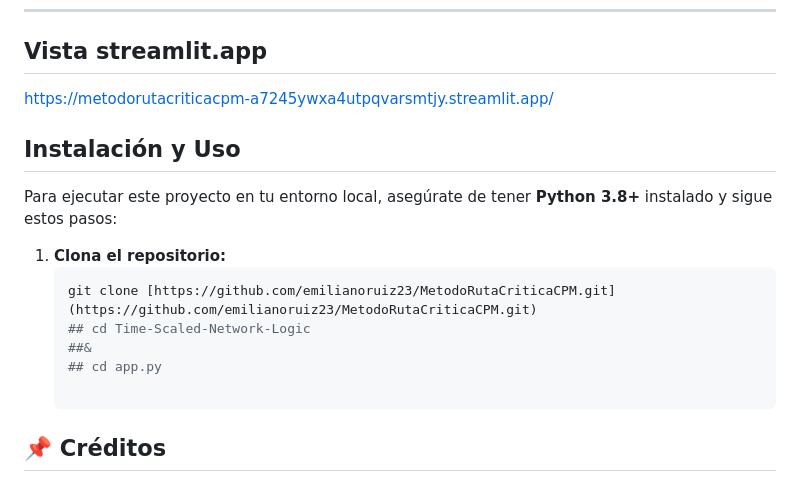
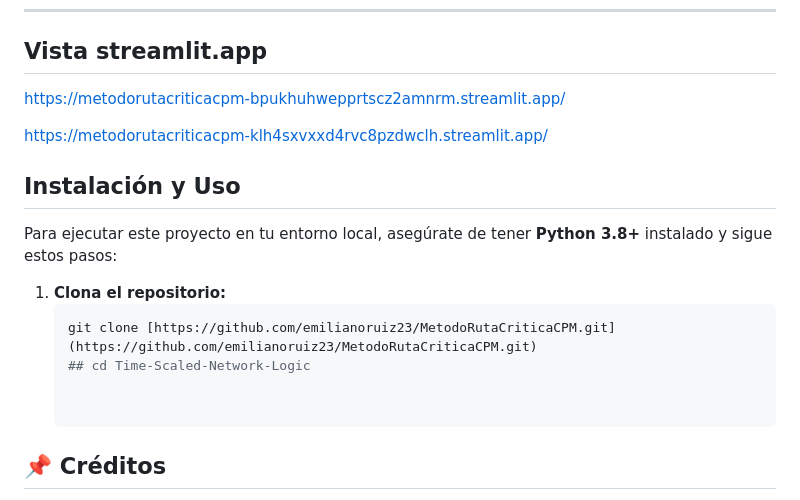
Before and after one commit to emilianoruiz23/MetodoRutaCriticaCPM, a Markdown page: README.md, the part around the change. Rendered like a GitHub page.

````diff
--- a/README.md
+++ b/README.md
@@ -38,8 +38,9 @@ El flujo de trabajo se divide en cuatro fases lógicas:
 
 ## Vista streamlit.app
 
-https://metodorutacriticacpm-a7245ywxa4utpqvarsmtjy.streamlit.app/
+https://metodorutacriticacpm-bpukhuhwepprtscz2amnrm.streamlit.app/
 
+https://metodorutacriticacpm-klh4sxvxxd4rvc8pzdwclh.streamlit.app/
 
 
 ## Instalación y Uso
@@ -50,8 +51,7 @@ Para ejecutar este proyecto en tu entorno local, asegúrate de tener **Python 3.
    ```bash
    git clone [https://github.com/emilianoruiz23/MetodoRutaCriticaCPM.git](https://github.com/emilianoruiz23/MetodoRutaCriticaCPM.git)
    ## cd Time-Scaled-Network-Logic
-   ##&
-   ## cd app.py
+
 
 ## 📌 Créditos
 
````
